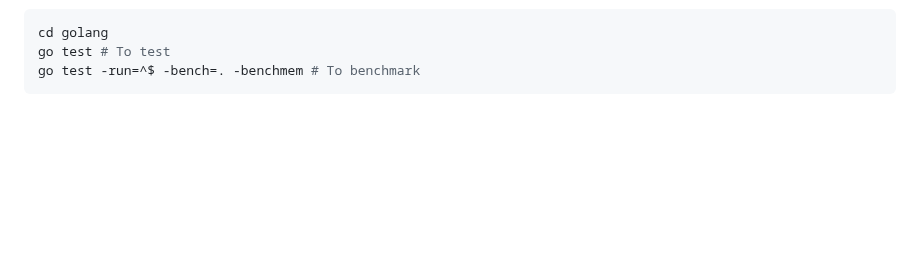
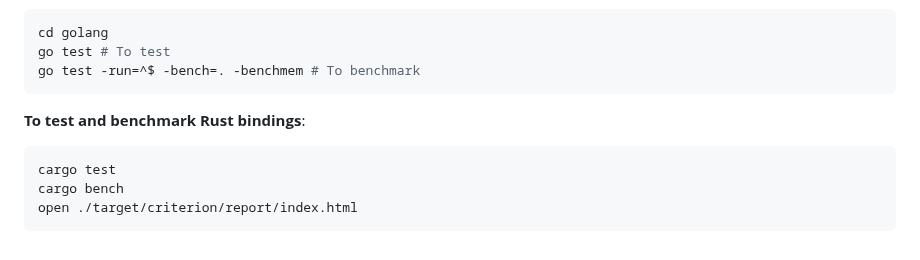
Before and after one commit to ashvardanian/SimSIMD, a Markdown page: README.md, the part around one of its changes. Drawn GitHub-style; blank space fills up the shorter version.

Commit message:
chore: add crates.io shield and test and bench example

````diff
--- a/README.md
+++ b/README.md
@@ -237,3 +238,11 @@ cd golang
 go test # To test
 go test -run=^$ -bench=. -benchmem # To benchmark
 ```
+
+__To test and benchmark Rust bindings__:
+
+```sh
+cargo test
+cargo bench
+open ./target/criterion/report/index.html
+```
````
Also changed, not shown: other parts of README.md (+1 -0 lines).
